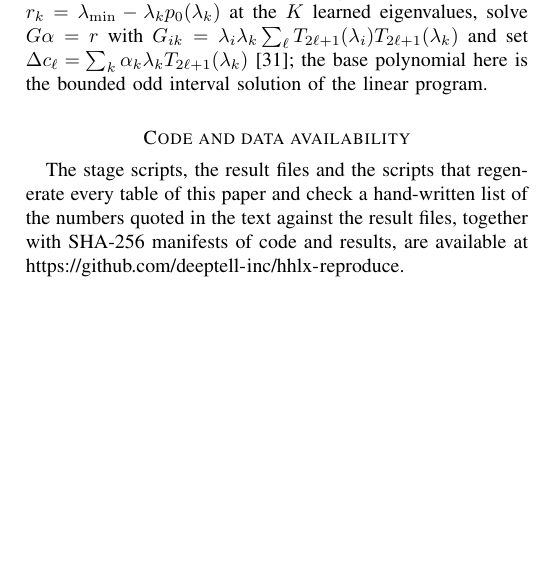
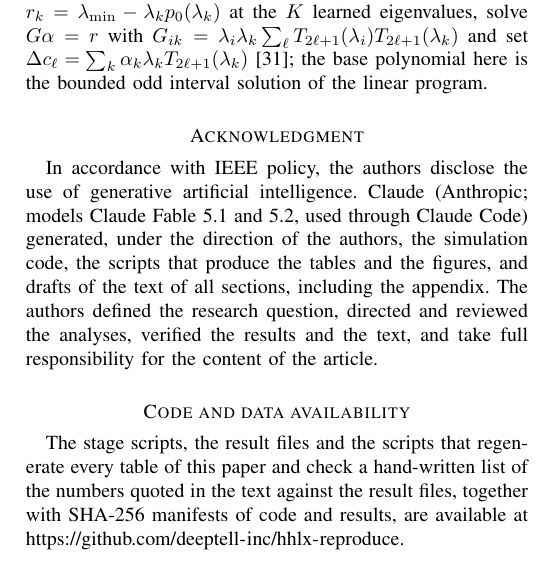
Before and after one commit to deeptell-inc/hhlx-reproduce, a LaTeX paper (paper/main.tex): part of one column of page 23 of 24, cut so that both start at the same text, the shorter picture padded with empty space. Compiled offline with pdfLaTeX.

Commit message:
Manuscript: acknowledgment that discloses the use of generative AI
The manuscript gains the unnumbered section "Acknowledgment", which states, as IEEE requires for submitted articles, which AI system generated code, table and figure scripts and text drafts under the direction of the authors. Text, tables, figures and numbers are unchanged.

Co-Authored-By: Claude Fable 5.2 <noreply@anthropic.com>

```diff
--- a/paper/main.tex
+++ b/paper/main.tex
@@ -746,6 +746,9 @@ Several limitations should be stated.
 
 \emph{Spectral correction.} With $p_0=\sum_\ell c_\ell T_{2\ell+1}$ and residuals $r_k=\lmin-\lambda_kp_0(\lambda_k)$ at the $K$ learned eigenvalues, solve $G\alpha=r$ with $G_{ik}=\lambda_i\lambda_k\sum_\ell T_{2\ell+1}(\lambda_i)T_{2\ell+1}(\lambda_k)$ and set $\Delta c_\ell=\sum_k\alpha_k\lambda_kT_{2\ell+1}(\lambda_k)$ \cite{Suresh2026}; the base polynomial here is the bounded odd interval solution of the linear program.
 
+\section*{Acknowledgment}
+In accordance with IEEE policy, the authors disclose the use of generative artificial intelligence. Claude (Anthropic; models Claude Fable 5.1 and 5.2, used through Claude Code) generated, under the direction of the authors, the simulation code, the scripts that produce the tables and the figures, and drafts of the text of all sections, including the appendix. The authors defined the research question, directed and reviewed the analyses, verified the results and the text, and take full responsibility for the content of the article.
+
 \section*{Code and data availability}
 The stage scripts, the result files and the scripts that regenerate every table of this paper and check a hand-written list of the numbers quoted in the text against the result files, together with SHA-256 manifests of code and results, are available at \url{https://github.com/deeptell-inc/hhlx-reproduce}.
 
```
Also changed, not shown: paper/main.pdf.
